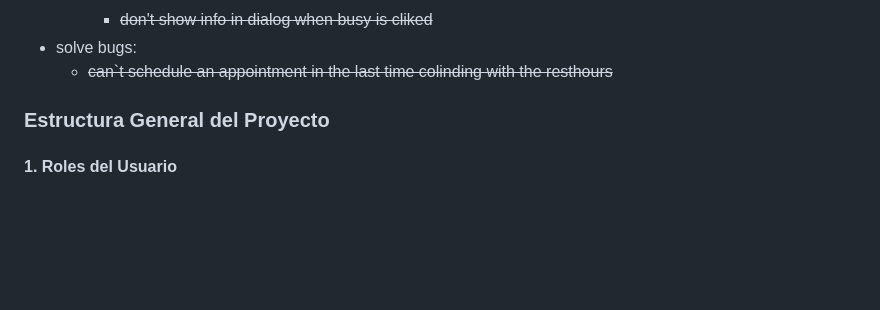
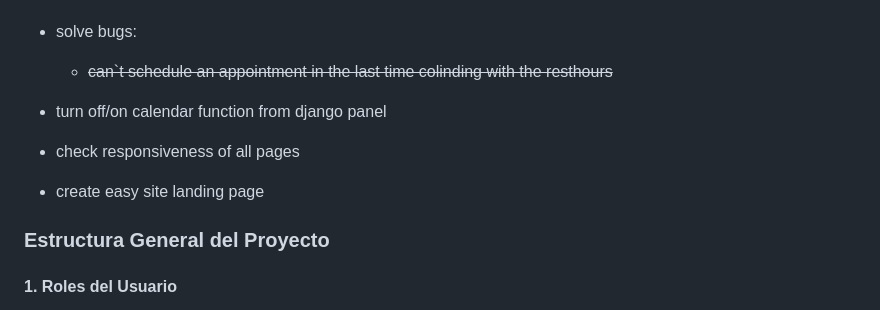
Before and after one commit to jjhbotache/easy-site, a Markdown page: README.md, the part around the change. Rendered like a GitHub page; blank space fills up the shorter version.

Commit message:
planning

```diff
--- a/README.md
+++ b/README.md
@@ -35,6 +35,9 @@
 - solve bugs:
    - ~~can`t schedule an appointment in the last time colinding with the resthours~~
 
+- turn off/on calendar function from django panel
+- check responsiveness of all pages
+- create easy site landing page
 
 
 ### **Estructura General del Proyecto**
```
